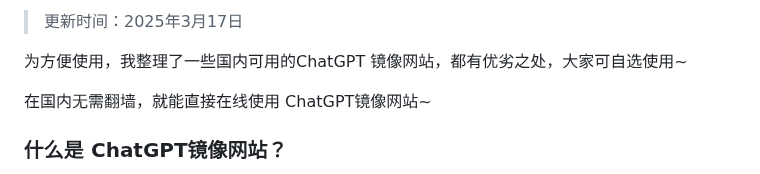
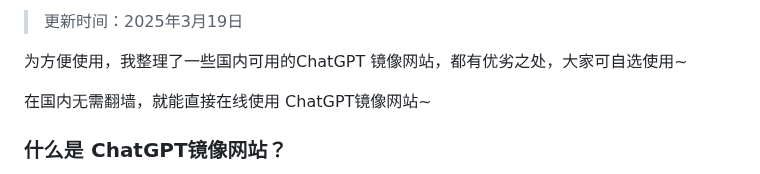
Before and after one commit to vbosoxo/chatgpt-website-zhongwen, a Markdown page: README.md, the part around one of its changes. Drawn GitHub-style.

```diff
--- a/README.md
+++ b/README.md
@@ -2,5 +2,5 @@
 
-> 更新时间：2025年3月17日
+> 更新时间：2025年3月19日
 
 为方便使用，我整理了一些国内可用的ChatGPT 镜像网站，都有优劣之处，大家可自选使用~
 
```
Also changed, not shown: other parts of README.md (+1 -1 lines).
